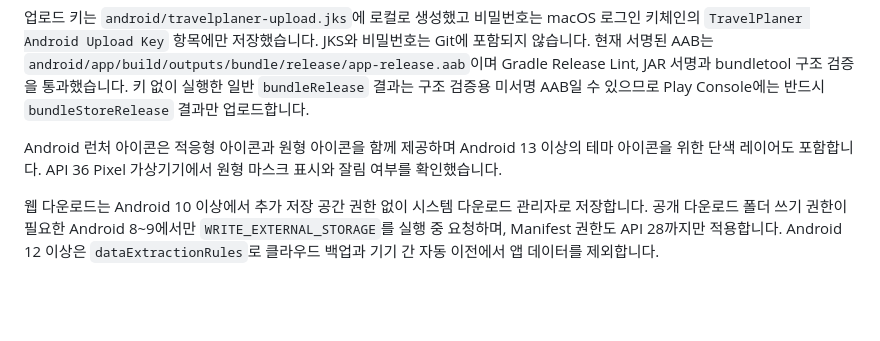
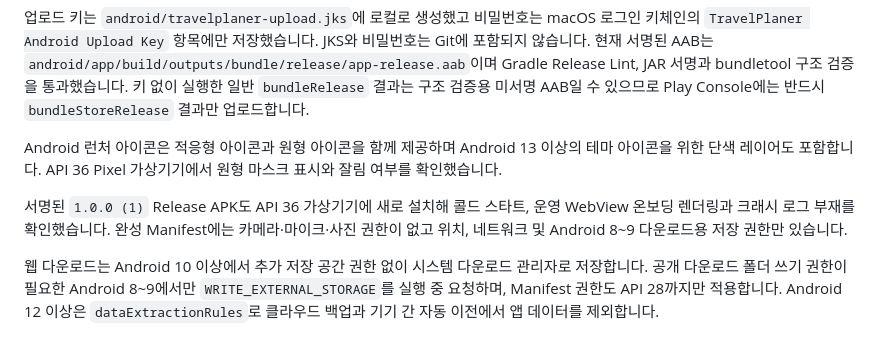
Before and after one commit to mkjmk-alt/TravelPlaner, a Markdown page: docs/native-app.md, the part around the change. Drawn GitHub-style; blank space fills up the shorter version.

Commit message:
Record signed Android release verification

```diff
--- a/docs/native-app.md
+++ b/docs/native-app.md
@@ -105,6 +105,8 @@ https://travelplaner-545.pages.dev/delete-account.html
 
 Android 런처 아이콘은 적응형 아이콘과 원형 아이콘을 함께 제공하며 Android 13 이상의 테마 아이콘을 위한 단색 레이어도 포함합니다. API 36 Pixel 가상기기에서 원형 마스크 표시와 잘림 여부를 확인했습니다.
 
+서명된 `1.0.0 (1)` Release APK도 API 36 가상기기에 새로 설치해 콜드 스타트, 운영 WebView 온보딩 렌더링과 크래시 로그 부재를 확인했습니다. 완성 Manifest에는 카메라·마이크·사진 권한이 없고 위치, 네트워크 및 Android 8~9 다운로드용 저장 권한만 있습니다.
+
 웹 다운로드는 Android 10 이상에서 추가 저장 공간 권한 없이 시스템 다운로드 관리자로 저장합니다. 공개 다운로드 폴더 쓰기 권한이 필요한 Android 8~9에서만 `WRITE_EXTERNAL_STORAGE`를 실행 중 요청하며, Manifest 권한도 API 28까지만 적용합니다. Android 12 이상은 `dataExtractionRules`로 클라우드 백업과 기기 간 자동 이전에서 앱 데이터를 제외합니다.
 
 ## 필수 실기기 확인표
```
Also changed, not shown: docs/store-submission.md (+1 -0 lines).
